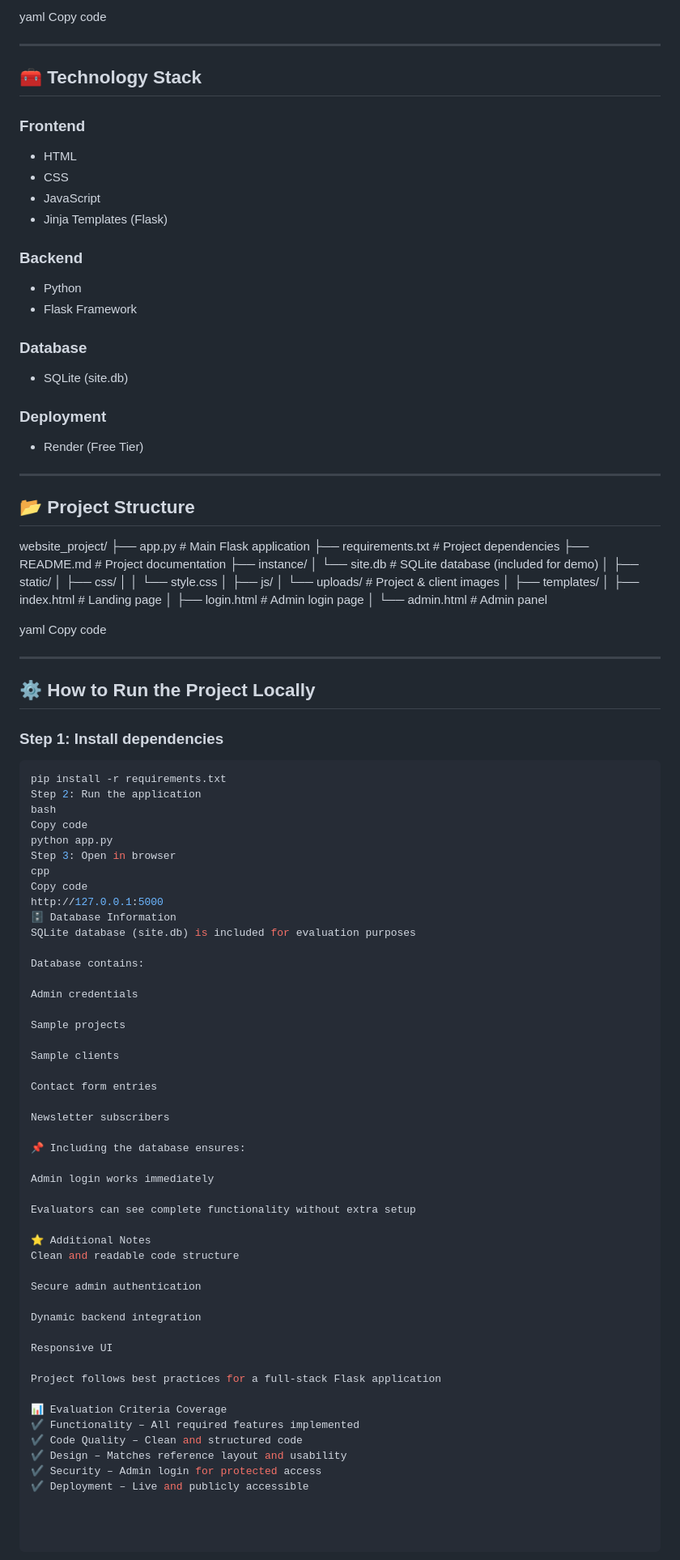
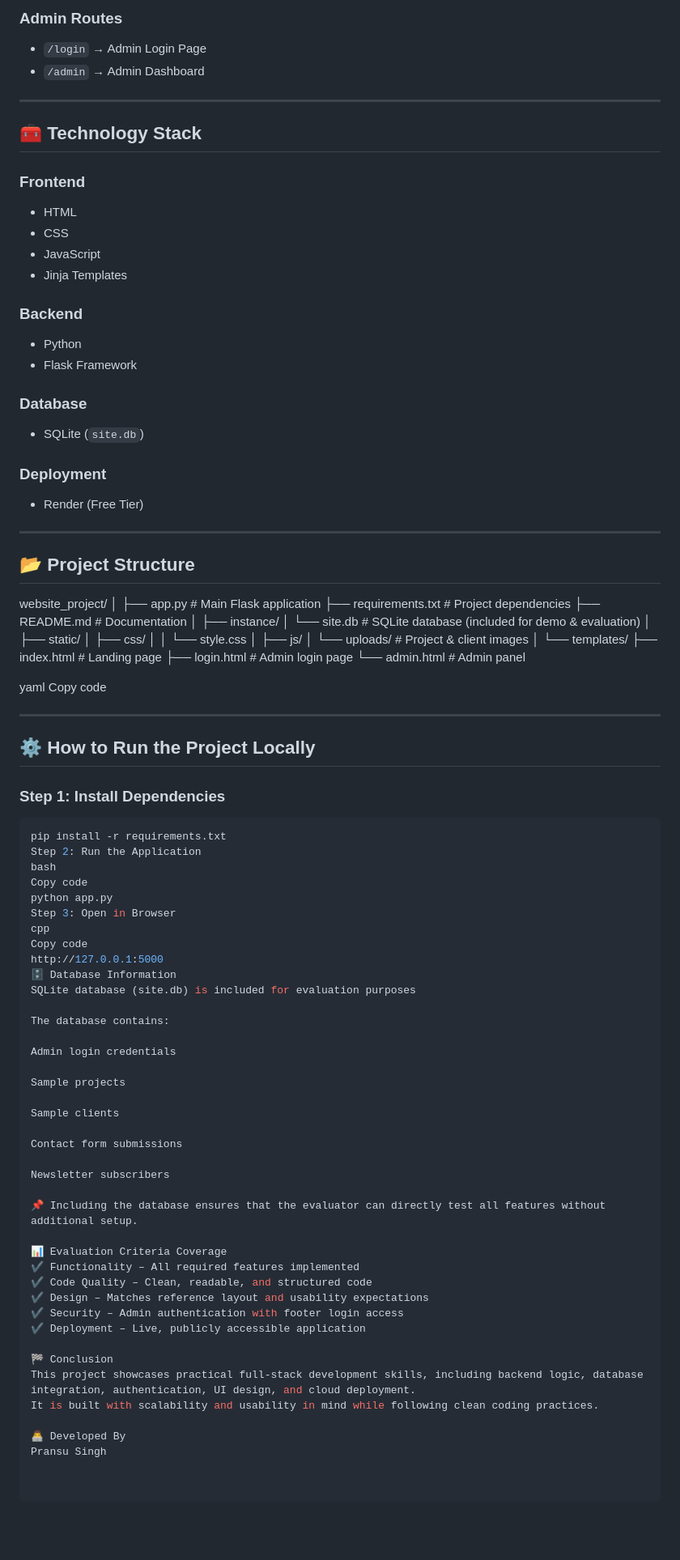
Before and after one commit to Pransu-singh/Project-And-Client-Management, a Markdown page: README.md, the part around the change printed below. Shown: that part at 81% size. Drawn GitHub-style; blank space fills up the shorter version.

````diff
--- a/README.md
+++ b/README.md
@@ -76,6 +75,7 @@ Admin Routes:
 
-yaml
-Copy code
+### Admin Routes
+- `/login` → Admin Login Page
+- `/admin` → Admin Dashboard
 
 ---
 
@@ -85,14 +85,14 @@ Copy code
 - HTML
 - CSS
 - JavaScript
-- Jinja Templates (Flask)
+- Jinja Templates
 
 ### Backend
 - Python
 - Flask Framework
 
 ### Database
-- SQLite (site.db)
+- SQLite (`site.db`)
 
 ### Deployment
 - Render (Free Tier)
@@ -102,11 +102,13 @@ Copy code
 ## 📂 Project Structure
 
 website_project/
+│
 ├── app.py # Main Flask application
 ├── requirements.txt # Project dependencies
-├── README.md # Project documentation
+├── README.md # Documentation
+│
 ├── instance/
-│ └── site.db # SQLite database (included for demo)
+│ └── site.db # SQLite database (included for demo & evaluation)
 │
 ├── static/
 │ ├── css/
@@ -114,10 +116,10 @@ website_project/
 │ ├── js/
 │ └── uploads/ # Project & client images
 │
-├── templates/
-│ ├── index.html # Landing page
-│ ├── login.html # Admin login page
-│ └── admin.html # Admin panel
+└── templates/
+├── index.html # Landing page
+├── login.html # Admin login page
+└── admin.html # Admin panel
 
 yaml
 Copy code
@@ -126,52 +128,44 @@ Copy code
 
 ## ⚙️ How to Run the Project Locally
 
-### Step 1: Install dependencies
+### Step 1: Install Dependencies
 ```bash
 pip install -r requirements.txt
-Step 2: Run the application
+Step 2: Run the Application
 bash
 Copy code
 python app.py
-Step 3: Open in browser
+Step 3: Open in Browser
 cpp
 Copy code
 http://127.0.0.1:5000
 🗄 Database Information
 SQLite database (site.db) is included for evaluation purposes
 
-Database contains:
+The database contains:
 
-Admin credentials
+Admin login credentials
 
 Sample projects
 
 Sample clients
 
-Contact form entries
+Contact form submissions
 
 Newsletter subscribers
 
-📌 Including the database ensures:
-
-Admin login works immediately
-
-Evaluators can see complete functionality without extra setup
-
-⭐ Additional Notes
-Clean and readable code structure
-
-Secure admin authentication
-
-Dynamic backend integration
-
-Responsive UI
-
-Project follows best practices for a full-stack Flask application
+📌 Including the database ensures that the evaluator can directly test all features without additional setup.
 
 📊 Evaluation Criteria Coverage
 ✔ Functionality – All required features implemented
-✔ Code Quality – Clean and structured code
-✔ Design – Matches reference layout and usability
-✔ Security – Admin login for protected access
-✔ Deployment – Live and publicly accessible
+✔ Code Quality – Clean, readable, and structured code
+✔ Design – Matches reference layout and usability expectations
+✔ Security – Admin authentication with footer login access
+✔ Deployment – Live, publicly accessible application
+
+🏁 Conclusion
+This project showcases practical full-stack development skills, including backend logic, database integration, authentication, UI design, and cloud deployment.
+It is built with scalability and usability in mind while following clean coding practices.
+
+👨‍💻 Developed By
+Pransu Singh
````
Also changed, not shown: other parts of README.md (+33 -34 lines).
